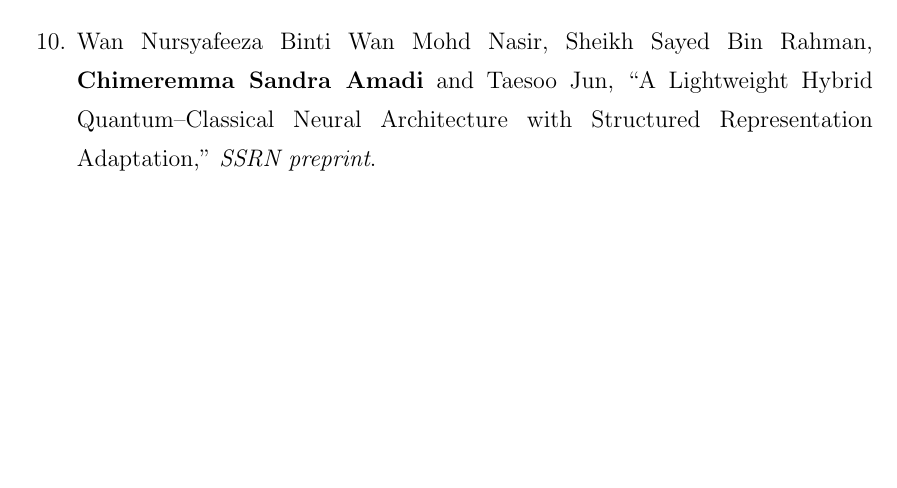
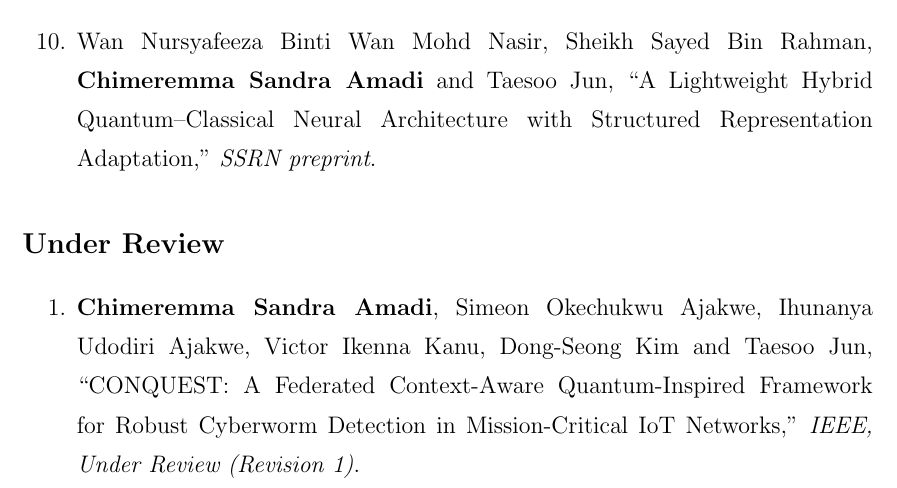
Before and after one commit to CHYMEE/STRATA, a LaTeX thesis (paper/main.tex, which reads paper/Preamble/07_Related_Pub.tex): part of page 10 of 227, cut so that both start at the same text, the shorter picture padded with empty space. Compiled offline with pdfLaTeX.

Commit message:
Add Under Review section with the CONQUEST manuscript
Co-Authored-By: Claude Opus 5.5 <noreply@anthropic.com>

```diff
--- a/paper/Preamble/07_Related_Pub.tex
+++ b/paper/Preamble/07_Related_Pub.tex
@@ -42,4 +42,9 @@
 \item Wan Nursyafeeza Binti Wan Mohd Nasir, Sheikh Sayed Bin Rahman, \textbf{Chimeremma Sandra Amadi} and Taesoo Jun, ``A Lightweight Hybrid Quantum--Classical Neural Architecture with Structured Representation Adaptation,'' \textit{SSRN preprint}.
 \end{enumerate}
 
+\section*{\Large Under Review}
+\begin{enumerate}
+\item \textbf{Chimeremma Sandra Amadi}, Simeon Okechukwu Ajakwe, Ihunanya Udodiri Ajakwe, Victor Ikenna Kanu, Dong-Seong Kim and Taesoo Jun, ``CONQUEST: A Federated Context-Aware Quantum-Inspired Framework for Robust Cyberworm Detection in Mission-Critical IoT Networks,'' \textit{IEEE, Under Review (Revision 1)}.
+\end{enumerate}
+
 \end{titlepage}
```
